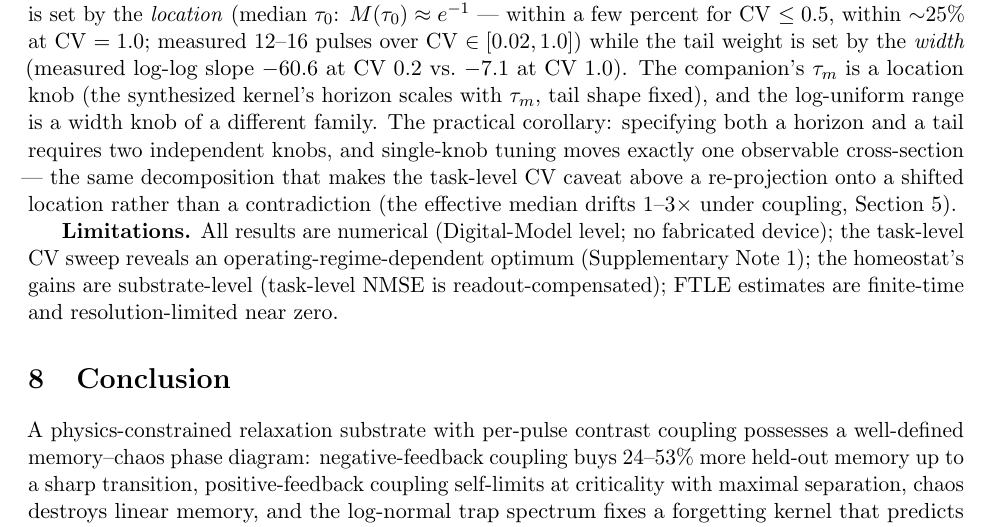
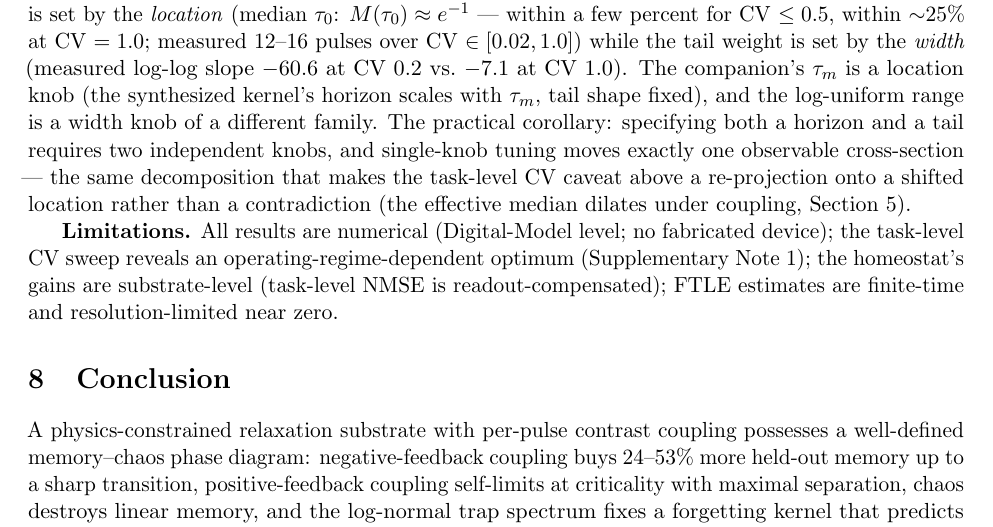
Before and after one commit to huyamingc/REDEM, a LaTeX paper (paper_a/PAPER_A.tex): part of page 8 of 14, cut so that both start at the same text. Compiled offline with pdfLaTeX.

Commit message:
Paper A: drop the stale "1-3x" median-stretch residue in Discussion
The audit round (64ebc07) made the kernel-section dilation qualitative but
missed the Discussion cross-reference, which still cited the old
gitignored-script number (1-3x). The committed pipeline
(kernel_coupling_shape_v1.json) shows stretch is not robustly identifiable
(cv_eff saturates), so the Discussion now matches the qualitative phrasing.

```diff
--- a/paper_a/PAPER_A.tex
+++ b/paper_a/PAPER_A.tex
@@ -537,8 +537,8 @@ practical corollary: specifying both a horizon and a tail requires two
 independent knobs, and single-knob tuning moves exactly one observable
 cross-section --- the same decomposition that makes the task-level CV
 caveat above a re-projection onto a shifted location rather than a
-contradiction (the effective median drifts $1$--$3\times$ under
-coupling, Section~\ref{sec:kernel}).
+contradiction (the effective median dilates under coupling,
+Section~\ref{sec:kernel}).
 
 \textbf{Limitations.} All results are numerical (Digital-Model level; no
 fabricated device); the task-level CV sweep reveals an
```
Also changed, not shown: paper_a/PAPER_A.pdf.
